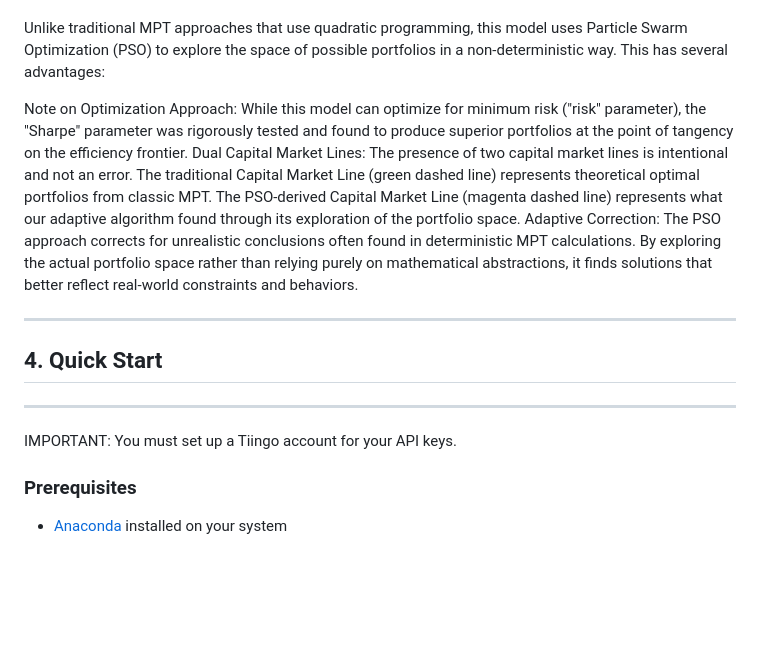
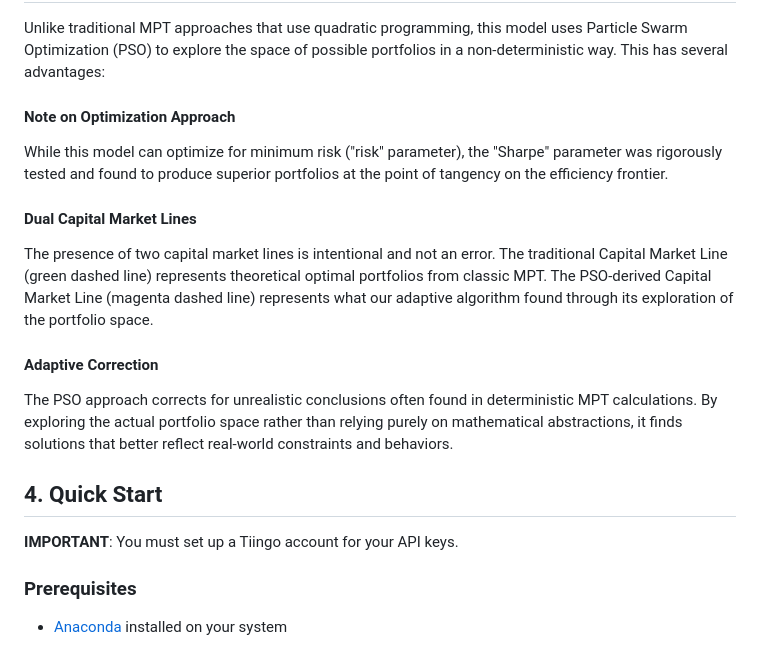
Before and after one commit to AssetMatrix500/Portfolio-Optimization_Enhanced, a Markdown page: README.md, the part around one of its changes. Rendered like a GitHub page; blank space fills up the shorter version.

Commit message:
Update README.md
cohesive links

```diff
--- a/README.md
+++ b/README.md
@@ -83,14 +68,17 @@ Provides z-score metrics to contextualize drawdown events.
 Unlike traditional MPT approaches that use quadratic programming, this model uses Particle Swarm Optimization (PSO) to explore the space of possible portfolios in a non-deterministic way. This has several advantages:
 
-Note on Optimization Approach: While this model can optimize for minimum risk ("risk" parameter), the "Sharpe" parameter was rigorously tested and found to produce superior portfolios at the point of tangency on the efficiency frontier.
-Dual Capital Market Lines: The presence of two capital market lines is intentional and not an error. The traditional Capital Market Line (green dashed line) represents theoretical optimal portfolios from classic MPT. The PSO-derived Capital Market Line (magenta dashed line) represents what our adaptive algorithm found through its exploration of the portfolio space.
-Adaptive Correction: The PSO approach corrects for unrealistic conclusions often found in deterministic MPT calculations. By exploring the actual portfolio space rather than relying purely on mathematical abstractions, it finds solutions that better reflect real-world constraints and behaviors.
+#### Note on Optimization Approach
+While this model can optimize for minimum risk ("risk" parameter), the "Sharpe" parameter was rigorously tested and found to produce superior portfolios at the point of tangency on the efficiency frontier.
 
---------------------------------------------------------------------------------------------------------------------------
- ## 4. Quick Start
---------------------------------------------------------------------------------------------------------------------------
+#### Dual Capital Market Lines
+The presence of two capital market lines is intentional and not an error. The traditional Capital Market Line (green dashed line) represents theoretical optimal portfolios from classic MPT. The PSO-derived Capital Market Line (magenta dashed line) represents what our adaptive algorithm found through its exploration of the portfolio space.
 
-IMPORTANT: You must set up a Tiingo account for your API keys.
+#### Adaptive Correction
+The PSO approach corrects for unrealistic conclusions often found in deterministic MPT calculations. By exploring the actual portfolio space rather than relying purely on mathematical abstractions, it finds solutions that better reflect real-world constraints and behaviors.
+
+## 4. Quick Start
+
+**IMPORTANT**: You must set up a Tiingo account for your API keys.
 
 ### Prerequisites
 - [Anaconda](https://www.anaconda.com/download/) installed on your system
```
Also changed, not shown: other parts of README.md (+56 -79 lines).
